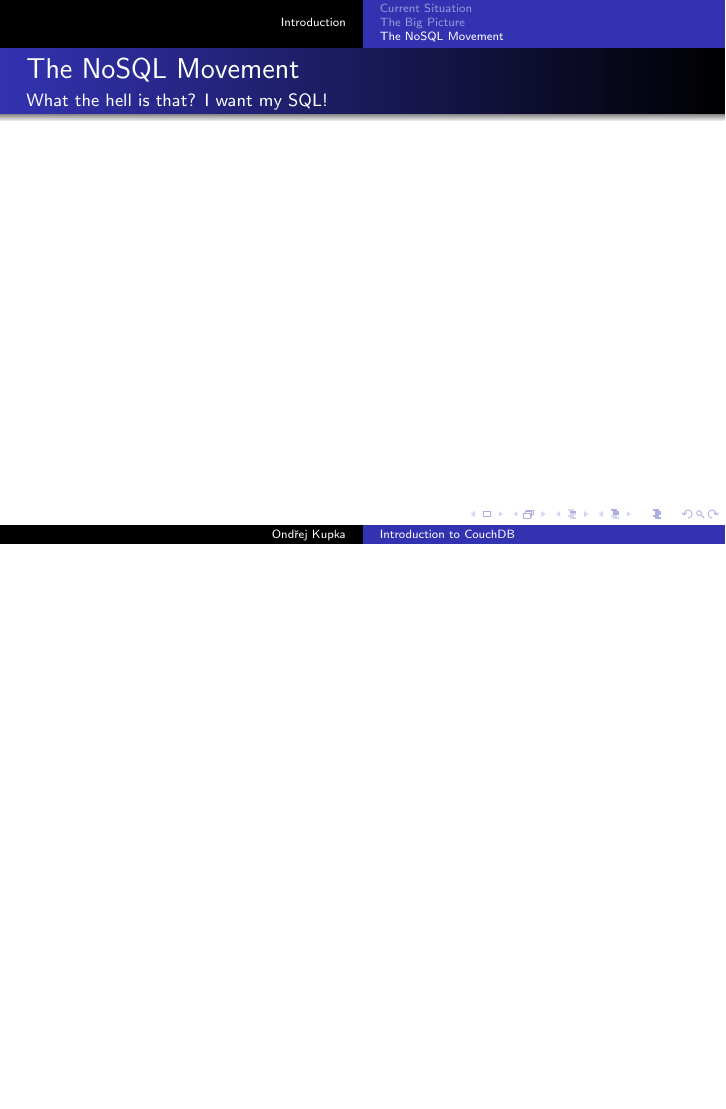
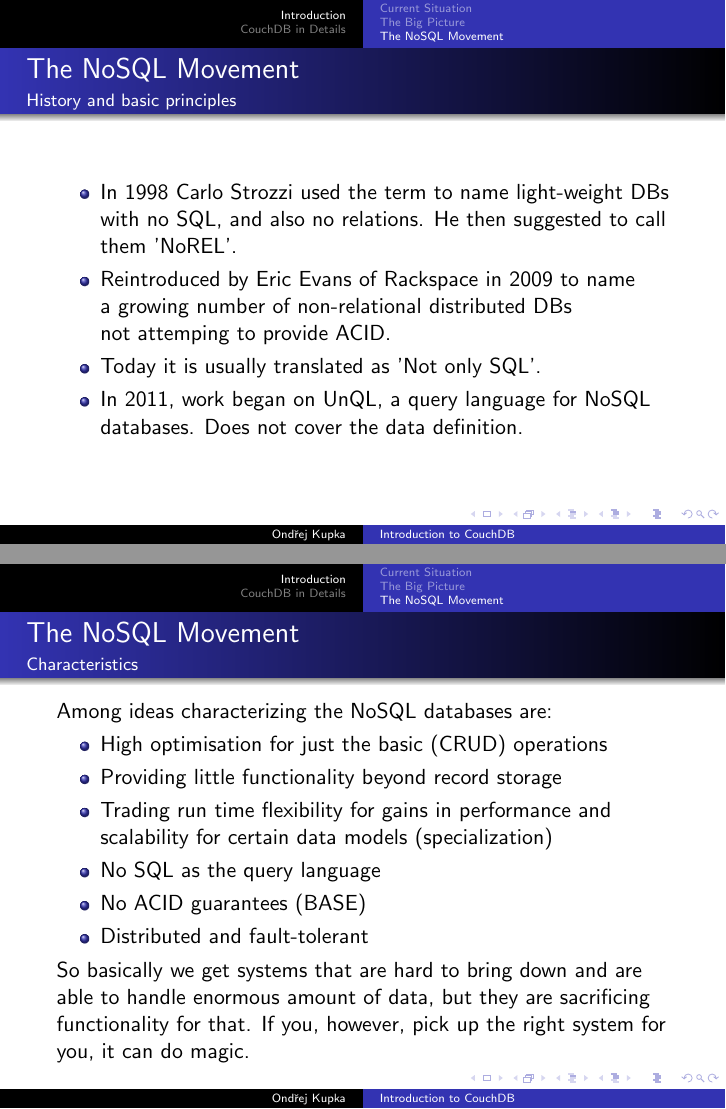
Before and after one commit to tchap/presentations, LaTeX slides (Introduction_to_CouchDB/Introduction_to_CouchDB.tex): page 7 of 7 before the commit and pages 7 and 8 of 13 after it, the two joined at a grey line, the shorter picture padded with empty space. Compiled offline with pdfLaTeX.

Commit message:
Basically finish the introduction

```diff
--- a/Introduction_to_CouchDB/Introduction_to_CouchDB.tex
+++ b/Introduction_to_CouchDB/Introduction_to_CouchDB.tex
@@ -1,6 +1,7 @@
 \documentclass{beamer}
 \usepackage[utf8]{inputenc}
 \usepackage{tikz}
+\usepackage{verbatim}
 \usetheme{Warsaw}
 \title{Introduction to CouchDB}
 \author{Ondřej Kupka}
@@ -91,4 +103,45 @@
 
 \subsection{The NoSQL Movement}
 \begin{frame}{The NoSQL Movement}
-  \framesubtitle{What the hell is that? I want my SQL!}
+  \framesubtitle{History and basic principles}
+  \begin{itemize}
+    \item In 1998 Carlo Strozzi used the term to name light-weight DBs with no SQL,
+          and also no relations. He then suggested to call them 'NoREL'.
+    \item Reintroduced by Eric Evans of Rackspace in 2009 to name\\a growing
+          number of non-relational distributed DBs\\not attemping to provide ACID.
+    \item Today it is usually translated as 'Not only SQL'.
+    \item In 2011, work began on UnQL, a query language for NoSQL databases.
+          Does not cover the data definition.
+  \end{itemize}
+\end{frame}
+
+\begin{frame}{The NoSQL Movement}
+  \framesubtitle{Characteristics}
+  Among ideas characterizing the NoSQL databases are:
+  \begin{itemize}
+    \item High optimisation for just the basic (CRUD) operations
+    \item Providing little functionality beyond record storage
+    \item Trading run time flexibility for gains in performance and scalability
+          for certain data models (specialization)
+    \item No SQL as the query language
+    \item No ACID guarantees (BASE)
+    \item Distributed and fault-tolerant
+  \end{itemize}
+  So basically we get systems that are hard to bring down and are able to handle
+  enormous amount of data, but they are sacrificing functionality for that.
+  If you, however, pick up the right system for you, it can do magic.
+\end{frame}
+
+\begin{frame}{The NoSQL Movement}
+  \framesubtitle{Taxonomy of NoSQL databases}
+  \begin{itemize}
+    \item Key-value stores
+    \item \alert<2>{Document stores}
+    \item Column families
+    \item Graph databases
+    \item Tuple/RDF stores
+    \item XML databases
+    \item Object stores
+    \item \ldots
+  \end{itemize}
+\end{frame}
@@ -95,3 +167,7 @@
+\section{CouchDB in Details}
+\subsection{Basic principles}
+\begin{frame}{Basic principles}
+
 \end{frame}
 
 \end{document}
```
Also changed, not shown: Introduction_to_CouchDB/Makefile, Introduction_to_CouchDB/Introduction_to_CouchDB.tex (42 more changed lines).
